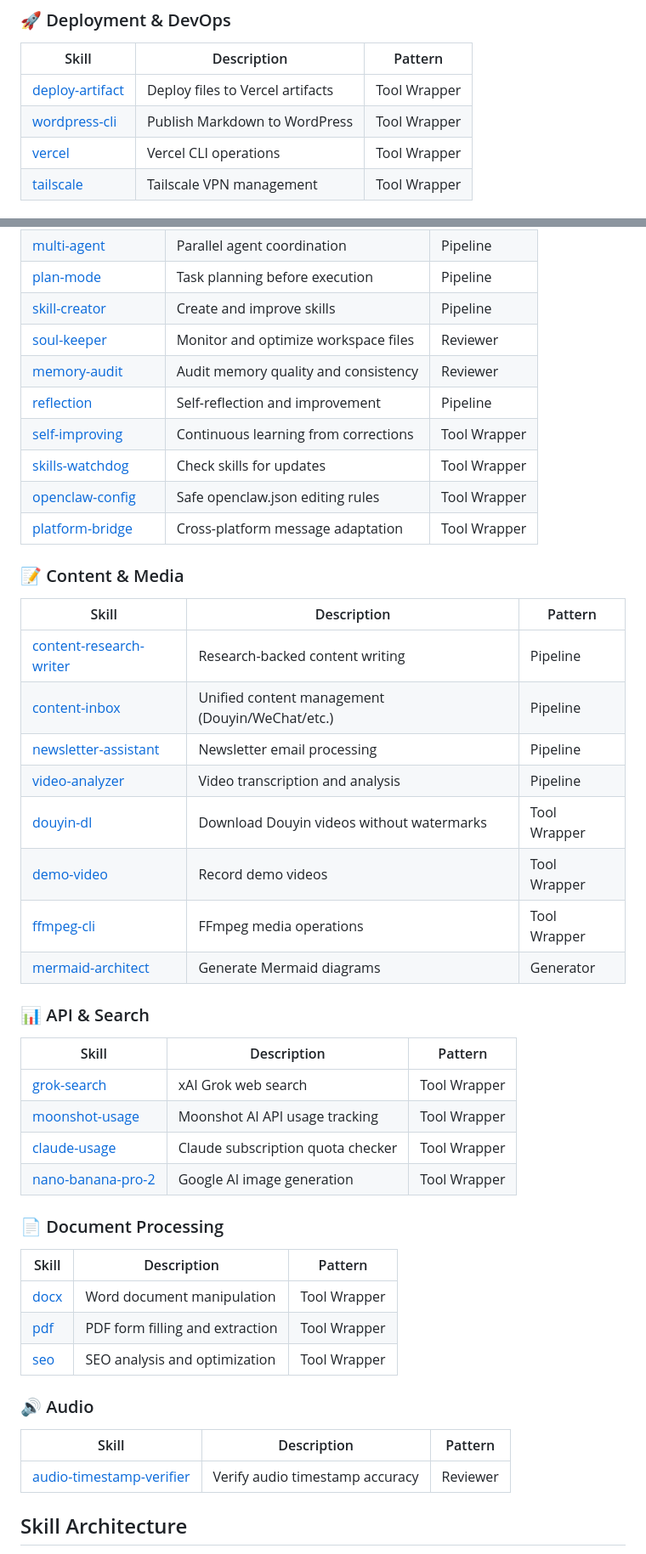
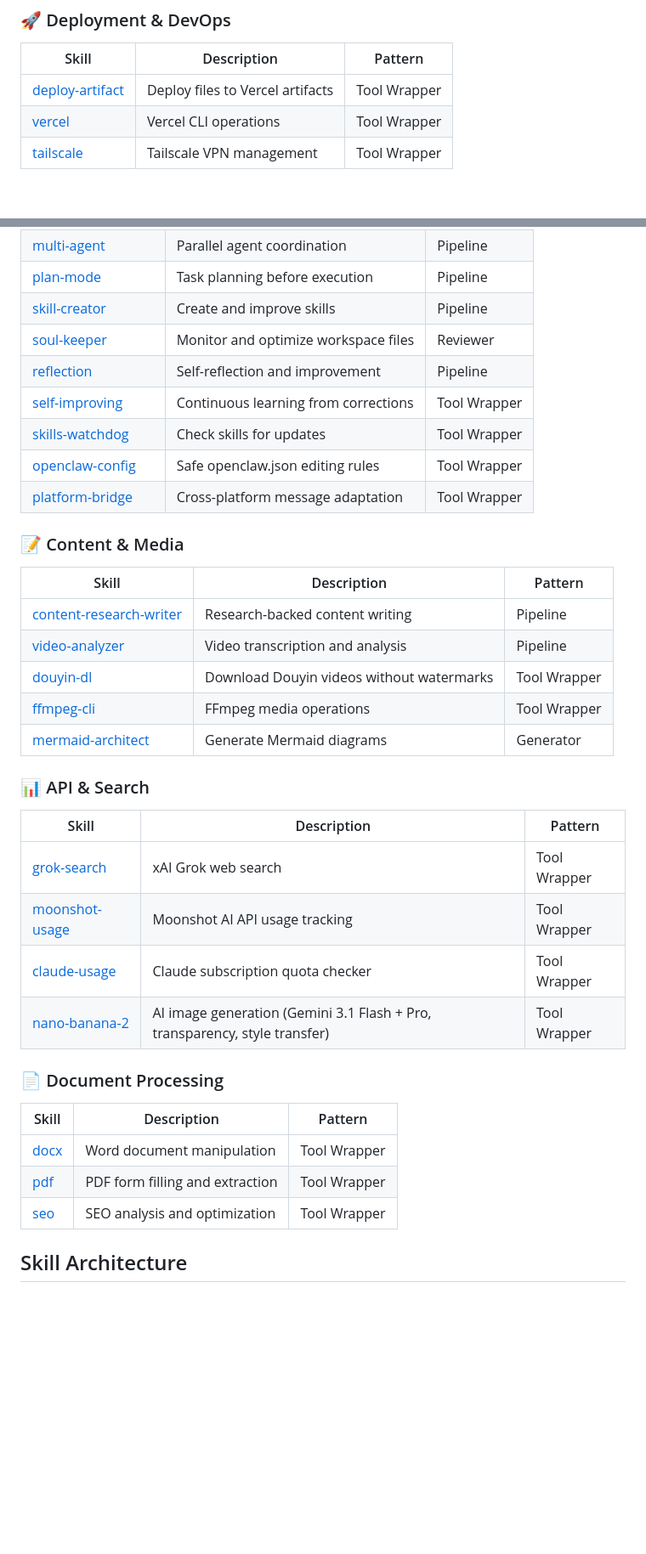
Before and after one commit to mfang0126/openclaw-skills, a Markdown page: README.md, 2 parts joined by grey strips. Shown at 85% size. Drawn GitHub-style; blank space fills up the shorter version.

Commit message:
docs: update README catalog — remove private/ignored skills, add nano-banana-2

```diff
--- a/README.md
+++ b/README.md
@@ -85,7 +85,6 @@ Skills are auto-detected by OpenClaw — no additional configuration needed. Jus
 | Skill | Description | Pattern |
 |-------|-------------|---------|
 | [deploy-artifact](deploy-artifact/) | Deploy files to Vercel artifacts | Tool Wrapper |
-| [wordpress-cli](wordpress-cli/) | Publish Markdown to WordPress | Tool Wrapper |
 | [vercel](vercel/) | Vercel CLI operations | Tool Wrapper |
 | [tailscale](tailscale/) | Tailscale VPN management | Tool Wrapper |
 
@@ -98,7 +97,6 @@ Skills are auto-detected by OpenClaw — no additional configuration needed. Jus
 | [plan-mode](plan-mode/) | Task planning before execution | Pipeline |
 | [skill-creator](skill-creator/) | Create and improve skills | Pipeline |
 | [soul-keeper](soul-keeper/) | Monitor and optimize workspace files | Reviewer |
-| [memory-audit](memory-audit/) | Audit memory quality and consistency | Reviewer |
 | [reflection](reflection/) | Self-reflection and improvement | Pipeline |
 | [self-improving](self-improving/) | Continuous learning from corrections | Tool Wrapper |
 | [skills-watchdog](skills-watchdog/) | Check skills for updates | Tool Wrapper |
@@ -110,11 +108,8 @@ Skills are auto-detected by OpenClaw — no additional configuration needed. Jus
 | Skill | Description | Pattern |
 |-------|-------------|---------|
 | [content-research-writer](content-research-writer/) | Research-backed content writing | Pipeline |
-| [content-inbox](content-inbox/) | Unified content management (Douyin/WeChat/etc.) | Pipeline |
-| [newsletter-assistant](newsletter-assistant/) | Newsletter email processing | Pipeline |
 | [video-analyzer](video-analyzer/) | Video transcription and analysis | Pipeline |
 | [douyin-dl](douyin-dl/) | Download Douyin videos without watermarks | Tool Wrapper |
-| [demo-video](demo-video/) | Record demo videos | Tool Wrapper |
 | [ffmpeg-cli](ffmpeg-cli/) | FFmpeg media operations | Tool Wrapper |
 | [mermaid-architect](mermaid-architect/) | Generate Mermaid diagrams | Generator |
 
@@ -125,7 +120,7 @@ Skills are auto-detected by OpenClaw — no additional configuration needed. Jus
 | [grok-search](grok-search/) | xAI Grok web search | Tool Wrapper |
 | [moonshot-usage](moonshot-usage/) | Moonshot AI API usage tracking | Tool Wrapper |
 | [claude-usage](claude-usage/) | Claude subscription quota checker | Tool Wrapper |
-| [nano-banana-pro-2](nano-banana-pro-2/) | Google AI image generation | Tool Wrapper |
+| [nano-banana-2](nano-banana-2/) | AI image generation (Gemini 3.1 Flash + Pro, transparency, style transfer) | Tool Wrapper |
 
 ### 📄 Document Processing
 
@@ -134,12 +129,6 @@ Skills are auto-detected by OpenClaw — no additional configuration needed. Jus
 | [docx](docx/) | Word document manipulation | Tool Wrapper |
 | [pdf](pdf/) | PDF form filling and extraction | Tool Wrapper |
 | [seo](seo/) | SEO analysis and optimization | Tool Wrapper |
-
-### 🔊 Audio
-
-| Skill | Description | Pattern |
-|-------|-------------|---------|
-| [audio-timestamp-verifier](audio-timestamp-verifier/) | Verify audio timestamp accuracy | Reviewer |
 
 ## Skill Architecture
 
```
